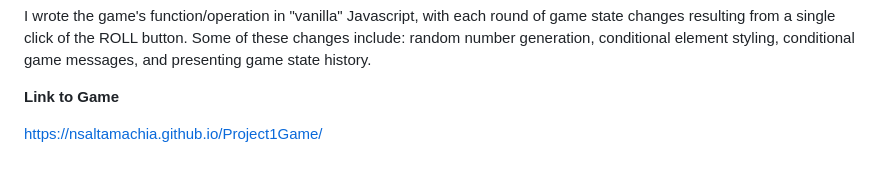
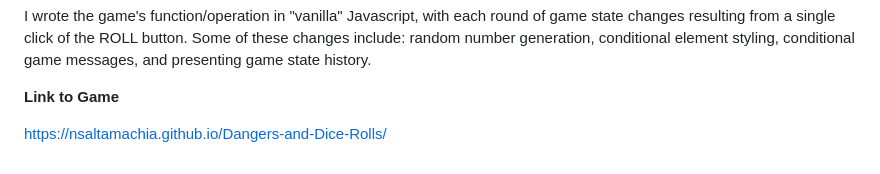
Before and after one commit to nsaltamachia/Dangers-and-Dice-Rolls, a Markdown page: README.md, the part around the change. Rendered like a GitHub page.

```diff
--- a/README.md
+++ b/README.md
@@ -25,4 +25,4 @@ I wrote the game's function/operation in "vanilla" Javascript, with each round o
 
 **Link to Game**
 
-https://nsaltamachia.github.io/Project1Game/
+https://nsaltamachia.github.io/Dangers-and-Dice-Rolls/
```
